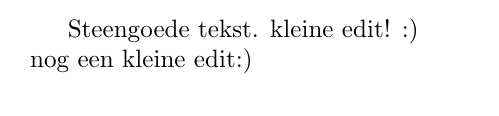
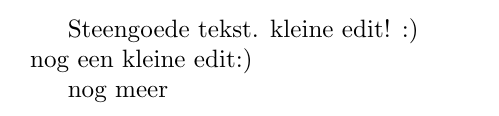
Before and after one commit to tfiers/PenO3_Time_Scaling_2013, a LaTeX document (verslag.tex): part of the page, cut so that both start at the same text. Compiled offline with pdfLaTeX.

Commit message:
nog leer toegevoegd

```diff
--- a/verslag.tex
+++ b/verslag.tex
@@ -3,4 +3,7 @@
 Steengoede tekst.
 kleine edit! :)\\
 nog een kleine edit:)
+
+
+nog meer
 \end{document}
```
